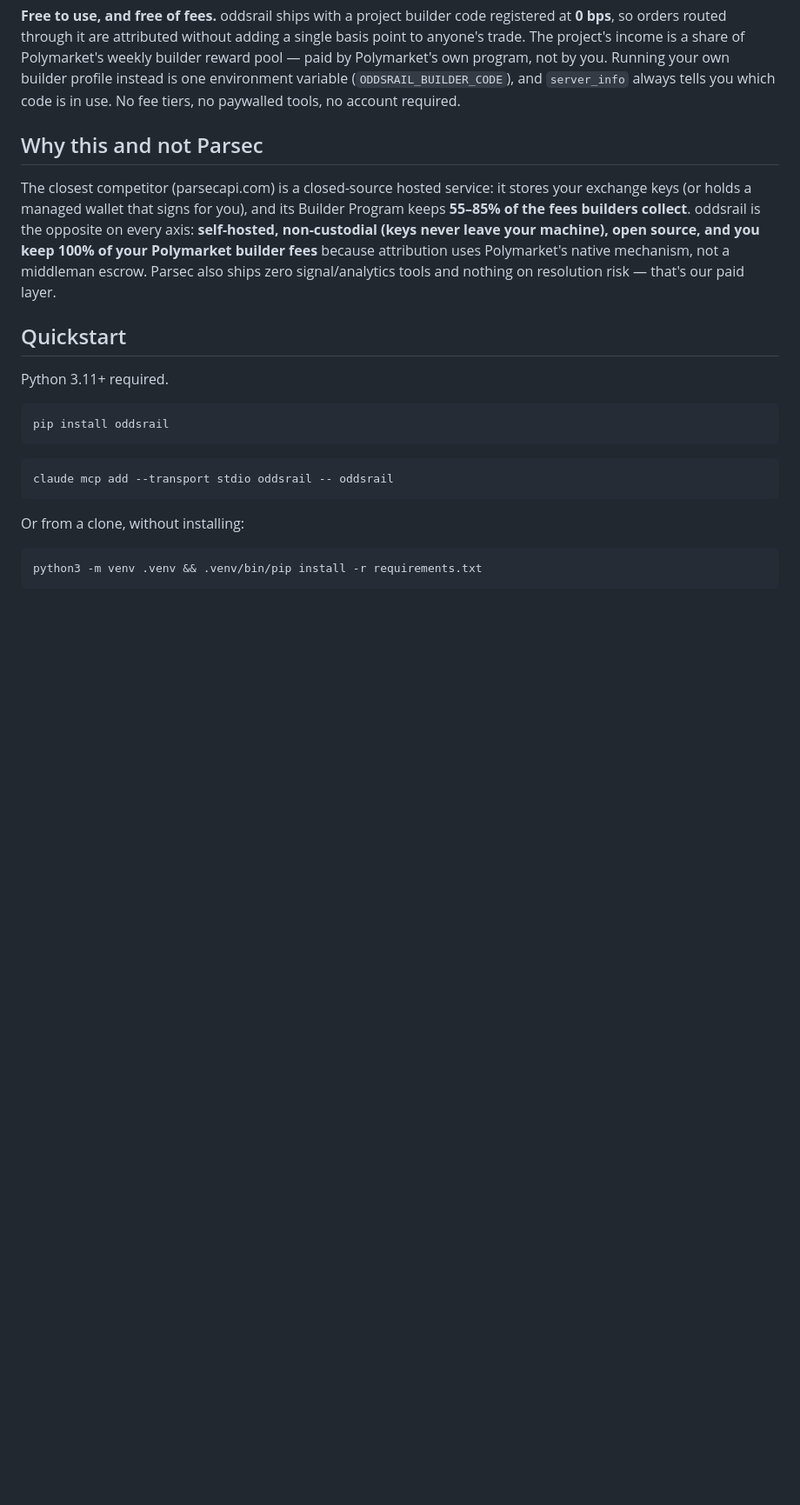
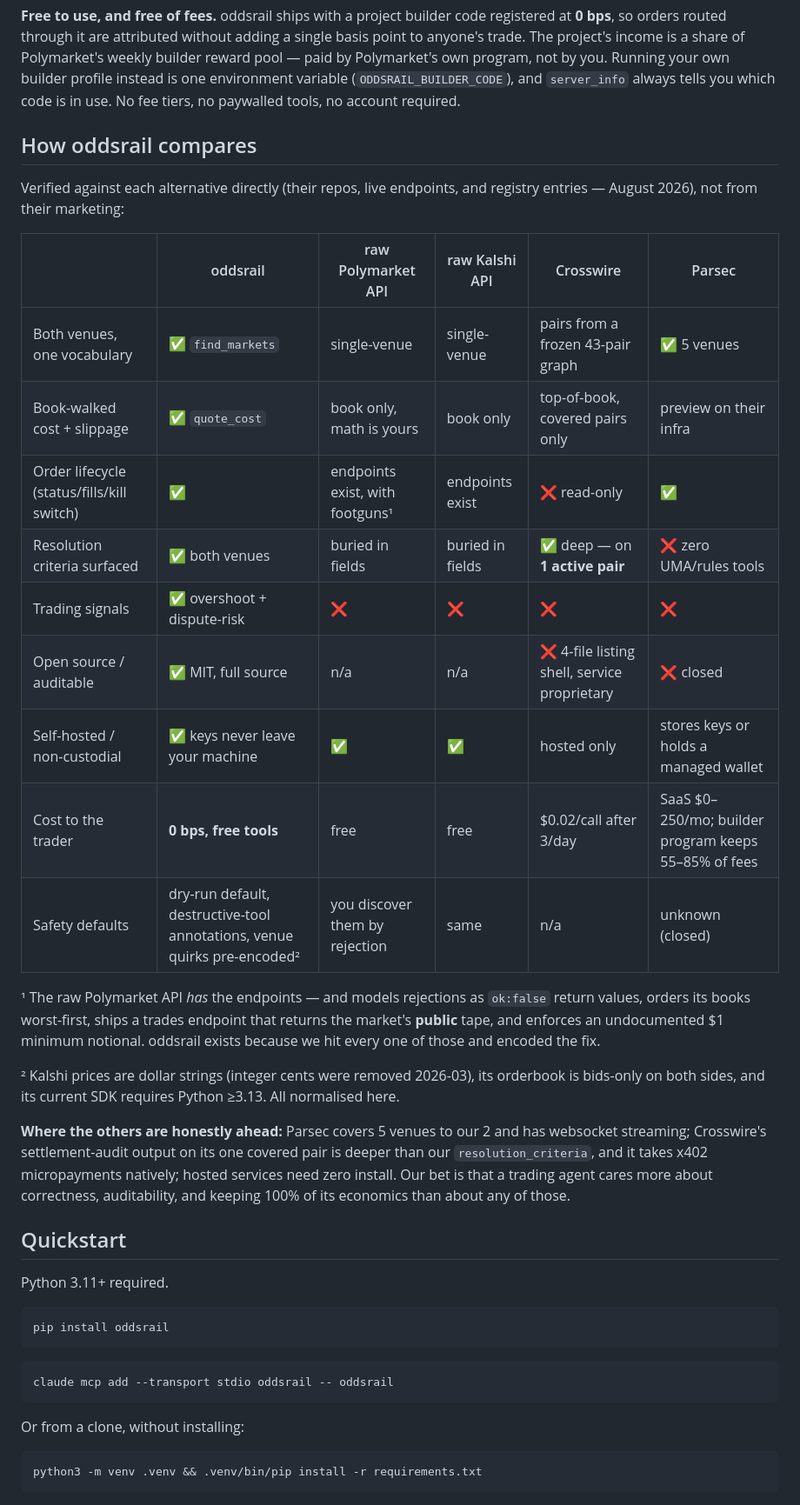
Before and after one commit to hmesutozsoy/oddsrail, a Markdown page: README.md, the part around the change. Shown at 87% size. Drawn GitHub-style; blank space fills up the shorter version.

Commit message:
README: verified competitor comparison table
Every cell checked against the actual repos, live endpoints and registry
entries during the Aug-31 teardowns, including the footnotes on raw-API
footguns and an explicit 'where the others are honestly ahead' paragraph —
the comparison is only useful if it stays credible.

Co-Authored-By: Claude Opus 5 <noreply@anthropic.com>

```diff
--- a/README.md
+++ b/README.md
@@ -18,16 +18,39 @@ not by you. Running your own builder profile instead is one environment
 variable (`ODDSRAIL_BUILDER_CODE`), and `server_info` always tells you which
 code is in use. No fee tiers, no paywalled tools, no account required.
 
-## Why this and not Parsec
+## How oddsrail compares
 
-The closest competitor (parsecapi.com) is a closed-source hosted service:
-it stores your exchange keys (or holds a managed wallet that signs for you),
-and its Builder Program keeps **55–85% of the fees builders collect**.
-oddsrail is the opposite on every axis: **self-hosted, non-custodial (keys
-never leave your machine), open source, and you keep 100% of your Polymarket
-builder fees** because attribution uses Polymarket's native mechanism, not a
-middleman escrow. Parsec also ships zero signal/analytics tools and nothing
-on resolution risk — that's our paid layer.
+Verified against each alternative directly (their repos, live endpoints, and
+registry entries — August 2026), not from their marketing:
+
+| | oddsrail | raw Polymarket API | raw Kalshi API | Crosswire | Parsec |
+|---|---|---|---|---|---|
+| Both venues, one vocabulary | ✅ `find_markets` | single-venue | single-venue | pairs from a frozen 43-pair graph | ✅ 5 venues |
+| Book-walked cost + slippage | ✅ `quote_cost` | book only, math is yours | book only | top-of-book, covered pairs only | preview on their infra |
+| Order lifecycle (status/fills/kill switch) | ✅ | endpoints exist, with footguns¹ | endpoints exist | ❌ read-only | ✅ |
+| Resolution criteria surfaced | ✅ both venues | buried in fields | buried in fields | ✅ deep — on **1 active pair** | ❌ zero UMA/rules tools |
+| Trading signals | ✅ overshoot + dispute-risk | ❌ | ❌ | ❌ | ❌ |
+| Open source / auditable | ✅ MIT, full source | n/a | n/a | ❌ 4-file listing shell, service proprietary | ❌ closed |
+| Self-hosted / non-custodial | ✅ keys never leave your machine | ✅ | ✅ | hosted only | stores keys or holds a managed wallet |
+| Cost to the trader | **0 bps, free tools** | free | free | $0.02/call after 3/day | SaaS $0–250/mo; builder program keeps 55–85% of fees |
+| Safety defaults | dry-run default, destructive-tool annotations, venue quirks pre-encoded² | you discover them by rejection | same | n/a | unknown (closed) |
+
+¹ The raw Polymarket API *has* the endpoints — and models rejections as
+`ok:false` return values, orders its books worst-first, ships a trades
+endpoint that returns the market's **public** tape, and enforces an
+undocumented $1 minimum notional. oddsrail exists because we hit every one of
+those and encoded the fix.
+
+² Kalshi prices are dollar strings (integer cents were removed 2026-03), its
+orderbook is bids-only on both sides, and its current SDK requires
+Python ≥3.13. All normalised here.
+
+**Where the others are honestly ahead:** Parsec covers 5 venues to our 2 and
+has websocket streaming; Crosswire's settlement-audit output on its one
+covered pair is deeper than our `resolution_criteria`, and it takes x402
+micropayments natively; hosted services need zero install. Our bet is that a
+trading agent cares more about correctness, auditability, and keeping 100% of
+its economics than about any of those.
 
 ## Quickstart
 
```
